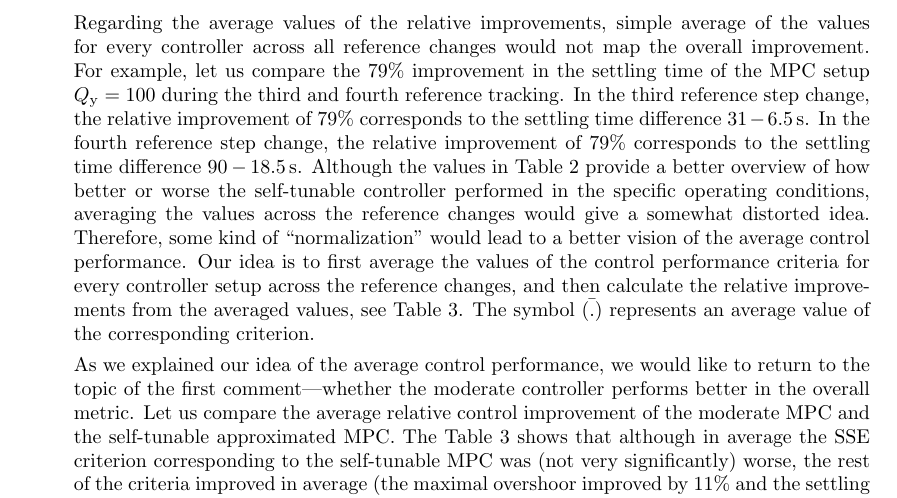
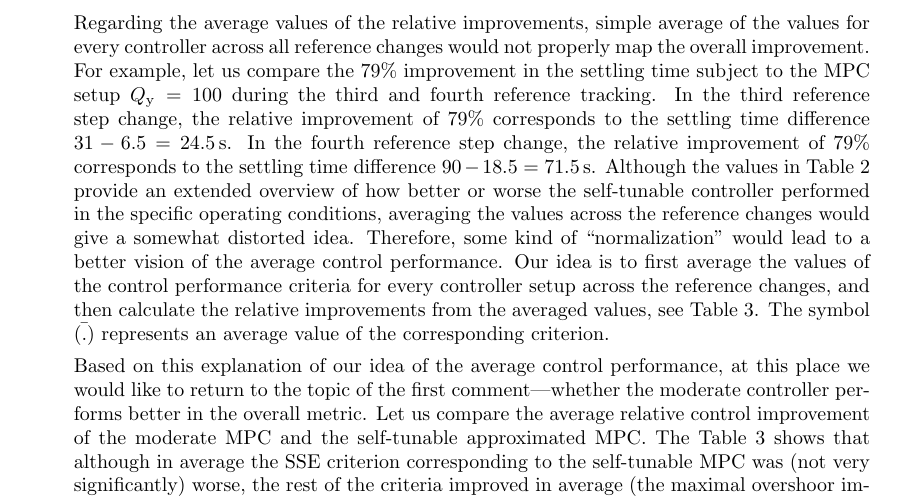
Before and after one commit to LenkaGal/self_tunable_HE, a LaTeX document (paper/JoPC/response_letter_2nd_round.tex): part of page 3 of 5, cut so that both start at the same text. Compiled offline with pdfLaTeX; the source files are stored in an older character set and shown here as Unicode.

Commit message:
review 2nd round - small reformulation

```diff
--- a/paper/JoPC/response_letter_2nd_round.tex
+++ b/paper/JoPC/response_letter_2nd_round.tex
@@ -125,9 +125,9 @@
 
 		To avoid the ``unfair'' evaluation of the relative improvement, we extended Table~2 such that it provides the relative improvements subject to each boundary controller individually, see Table~\ref{tab:improvement500}. Note, for the purposes of this response letter, we also added the evaluation of the controller with the moderate setup, i.e., $Q_\mathrm{y} = 500$ to support the statements from the answer to the previous comment.
 
-		Regarding the average values of the relative improvements, simple average of the values for every controller across all reference changes would not map the overall improvement. For example, let us compare the 79\% improvement in the settling time of the MPC setup $Q_\mathrm{y} = 100$ during the third and fourth reference tracking. In the third reference step change, the relative improvement of 79\% corresponds to the settling time difference $31-6.5$\,s. In the fourth reference step change, the relative improvement of 79\% corresponds to the settling time difference $90-18.5$\,s. Although the values in Table~\ref{tab:improvement500} provide a better overview of how better or worse the self-tunable controller performed in the specific operating conditions, averaging the values across the reference changes would give a somewhat distorted idea. Therefore, some kind of ``normalization'' would lead to a better vision of the average control performance. Our idea is to first average the values of the control performance criteria for every controller setup across the reference changes, and then calculate the relative improvements from the averaged values, see Table~\ref{tab:average_improvement500}. The symbol $\bar{(.)}$ represents an average value of the corresponding criterion.
+		Regarding the average values of the relative improvements, simple average of the values for every controller across all reference changes would not properly map the overall improvement. For example, let us compare the 79\% improvement in the settling time subject to the MPC setup $Q_\mathrm{y} = 100$ during the third and fourth reference tracking. In the third reference step change, the relative improvement of 79\% corresponds to the settling time difference $31 - 6.5 = 24.5$\,s. In the fourth reference step change, the relative improvement of 79\% corresponds to the settling time difference $90 - 18.5 = 71.5$\,s. Although the values in Table~\ref{tab:improvement500} provide an extended overview of how better or worse the self-tunable controller performed in the specific operating conditions, averaging the values across the reference changes would give a somewhat distorted idea. Therefore, some kind of ``normalization'' would lead to a better vision of the average control performance. Our idea is to first average the values of the control performance criteria for every controller setup across the reference changes, and then calculate the relative improvements from the averaged values, see Table~\ref{tab:average_improvement500}. The symbol $\bar{(.)}$ represents an average value of the corresponding criterion.
 
-		As we explained our idea of the average control performance, we would like to return to the topic of the first comment—whether the moderate controller performs better in the overall metric. Let us compare the average relative control improvement of the moderate MPC and the self-tunable approximated MPC. The Table~\ref{tab:average_improvement500} shows that although in average the SSE criterion corresponding to the self-tunable MPC  was (not very significantly) worse, the rest of the criteria improved in average (the maximal overshoor improved by 11\% and the settling time improved by 102\%). Therefore, considering the tunable technique is beneficial.
+		Based on this explanation of our idea of the average control performance, at this place we would like to return to the topic of the first comment—whether the moderate controller performs better in the overall metric. Let us compare the average relative control improvement of the moderate MPC and the self-tunable approximated MPC. The Table~\ref{tab:average_improvement500} shows that although in average the SSE criterion corresponding to the self-tunable MPC  was (not very significantly) worse, the rest of the criteria improved in average (the maximal overshoor improved by 11\% and the settling time improved by 102\%). Therefore, considering the tunable technique is beneficial.
 
 		\begin{table}[h!]
 			\begin{center}
```
